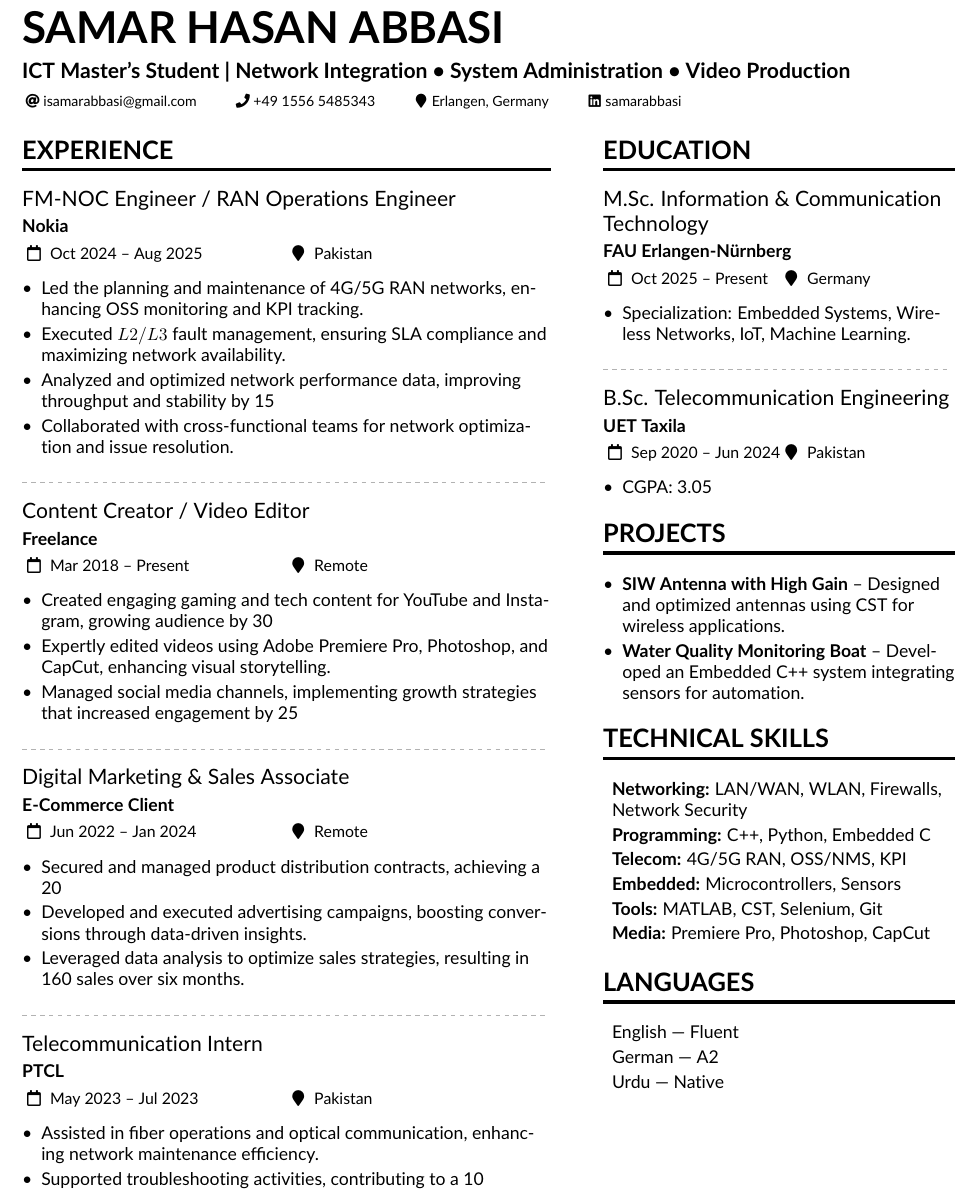
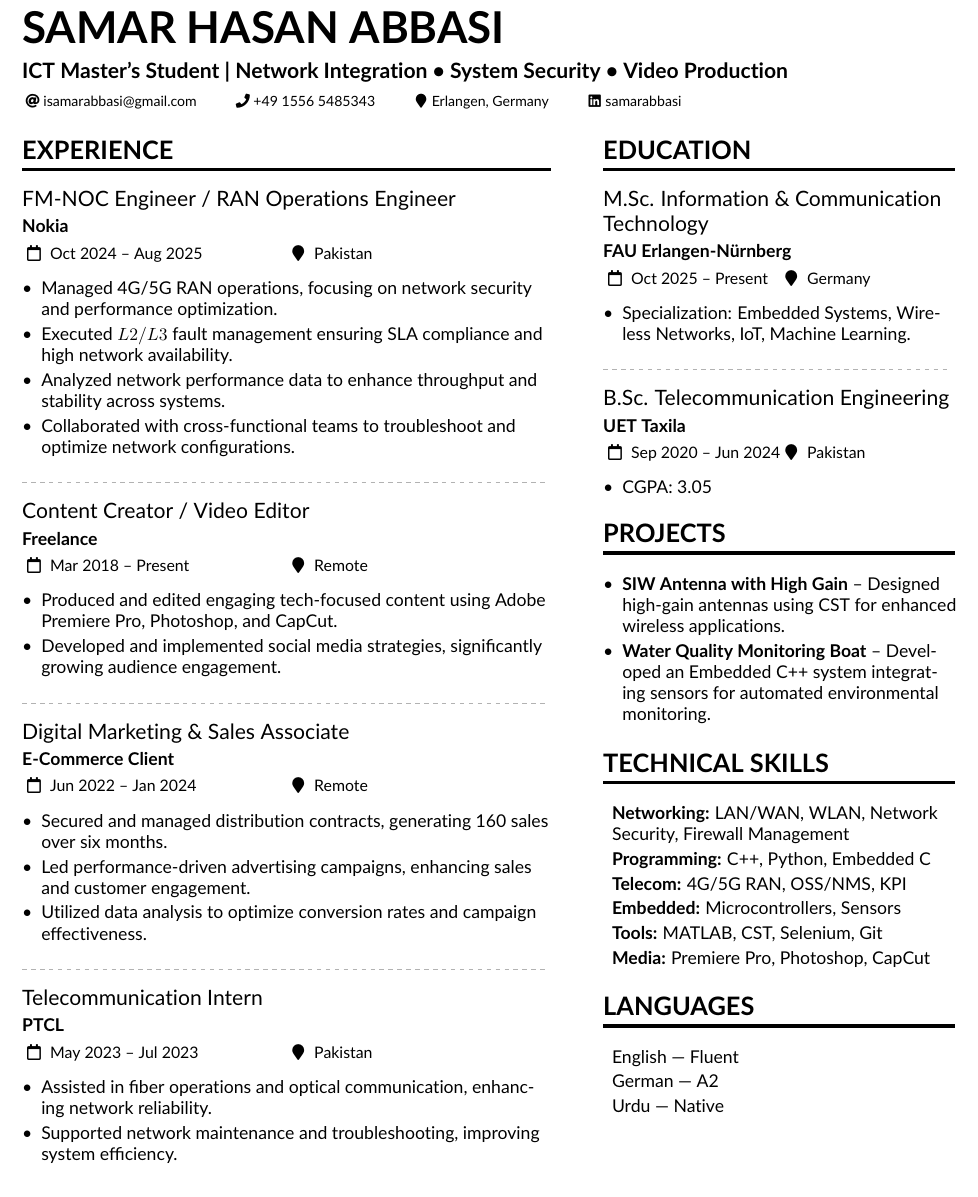
Before and after one commit to isamarabbasi/latex, a LaTeX CV (.overleaf-repo/sample.tex): part of the page, cut so that both start at the same text. Compiled offline with pdfLaTeX.

Commit message:
Auto-update resume - 4/28/2026, 2:44:33 PM

```diff
--- a/.overleaf-repo/sample.tex
+++ b/.overleaf-repo/sample.tex
@@ -46,7 +46,7 @@ topsep=2pt
 
 %================ HEADER =================
 \name{Samar Hasan Abbasi}
-\tagline{ICT Master's Student | Network Integration • System Administration • Video Production}
+\tagline{ICT Master's Student | Network Integration • System Security • Video Production}
 
 \personalinfo{
 \email{isamarabbasi@gmail.com}
@@ -66,36 +66,35 @@ topsep=2pt
 
 \cvevent{FM-NOC Engineer / RAN Operations Engineer}{Nokia}{Oct 2024 -- Aug 2025}{Pakistan}
 \begin{itemize}
-\item Led the planning and maintenance of 4G/5G RAN networks, enhancing OSS monitoring and KPI tracking.
-\item Executed $L2/L3$ fault management, ensuring SLA compliance and maximizing network availability.
-\item Analyzed and optimized network performance data, improving throughput and stability by 15%.
-\item Collaborated with cross-functional teams for network optimization and issue resolution.
+\item Managed 4G/5G RAN operations, focusing on network security and performance optimization.
+\item Executed $L2/L3$ fault management ensuring SLA compliance and high network availability.
+\item Analyzed network performance data to enhance throughput and stability across systems.
+\item Collaborated with cross-functional teams to troubleshoot and optimize network configurations.
 \end{itemize}
 
 \divider
 
 \cvevent{Content Creator / Video Editor}{Freelance}{Mar 2018 -- Present}{Remote}
 \begin{itemize}
-\item Created engaging gaming and tech content for YouTube and Instagram, growing audience by 30%.
-\item Expertly edited videos using Adobe Premiere Pro, Photoshop, and CapCut, enhancing visual storytelling.
-\item Managed social media channels, implementing growth strategies that increased engagement by 25%.
+\item Produced and edited engaging tech-focused content using Adobe Premiere Pro, Photoshop, and CapCut.
+\item Developed and implemented social media strategies, significantly growing audience engagement.
 \end{itemize}
 
 \divider
 
 \cvevent{Digital Marketing \& Sales Associate}{E-Commerce Client}{Jun 2022 -- Jan 2024}{Remote}
 \begin{itemize}
-\item Secured and managed product distribution contracts, achieving a 20% increase in sales.
-\item Developed and executed advertising campaigns, boosting conversions through data-driven insights.
-\item Leveraged data analysis to optimize sales strategies, resulting in 160 sales over six months.
+\item Secured and managed distribution contracts, generating 160 sales over six months.
+\item Led performance-driven advertising campaigns, enhancing sales and customer engagement.
+\item Utilized data analysis to optimize conversion rates and campaign effectiveness.
 \end{itemize}
 
 \divider
 
 \cvevent{Telecommunication Intern}{PTCL}{May 2023 -- Jul 2023}{Pakistan}
 \begin{itemize}
-\item Assisted in fiber operations and optical communication, enhancing network maintenance efficiency.
-\item Supported troubleshooting activities, contributing to a 10% reduction in downtime.
+\item Assisted in fiber operations and optical communication, enhancing network reliability.
+\item Supported network maintenance and troubleshooting, improving system efficiency.
 \end{itemize}
 
 %================ RIGHT COLUMN =================
@@ -119,14 +118,14 @@ topsep=2pt
 \cvsection{Projects}
 
 \begin{itemize}
-\item \textbf{SIW Antenna with High Gain} – Designed and optimized antennas using CST for wireless applications.
-\item \textbf{Water Quality Monitoring Boat} – Developed an Embedded C++ system integrating sensors for automation.
+\item \textbf{SIW Antenna with High Gain} – Designed high-gain antennas using CST for enhanced wireless applications.
+\item \textbf{Water Quality Monitoring Boat} – Developed an Embedded C++ system integrating sensors for automated environmental monitoring.
 \end{itemize}
 
 \cvsection{Technical Skills}
 
 \begin{itemize}[label={}]
-\item \textbf{Networking:} LAN/WAN, WLAN, Firewalls, Network Security
+\item \textbf{Networking:} LAN/WAN, WLAN, Network Security, Firewall Management
 \item \textbf{Programming:} C++, Python, Embedded C
 \item \textbf{Telecom:} 4G/5G RAN, OSS/NMS, KPI
 \item \textbf{Embedded:} Microcontrollers, Sensors
```
Also changed, not shown: .overleaf-repo/sample.tex (2 more changed lines).
